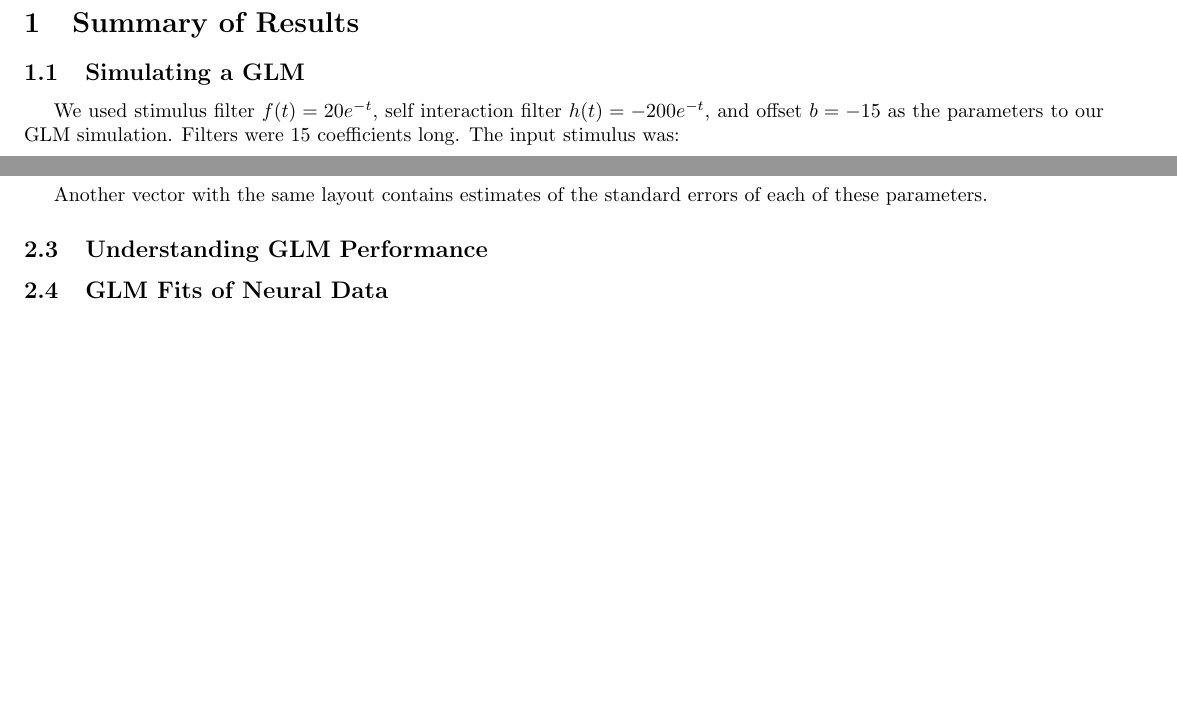
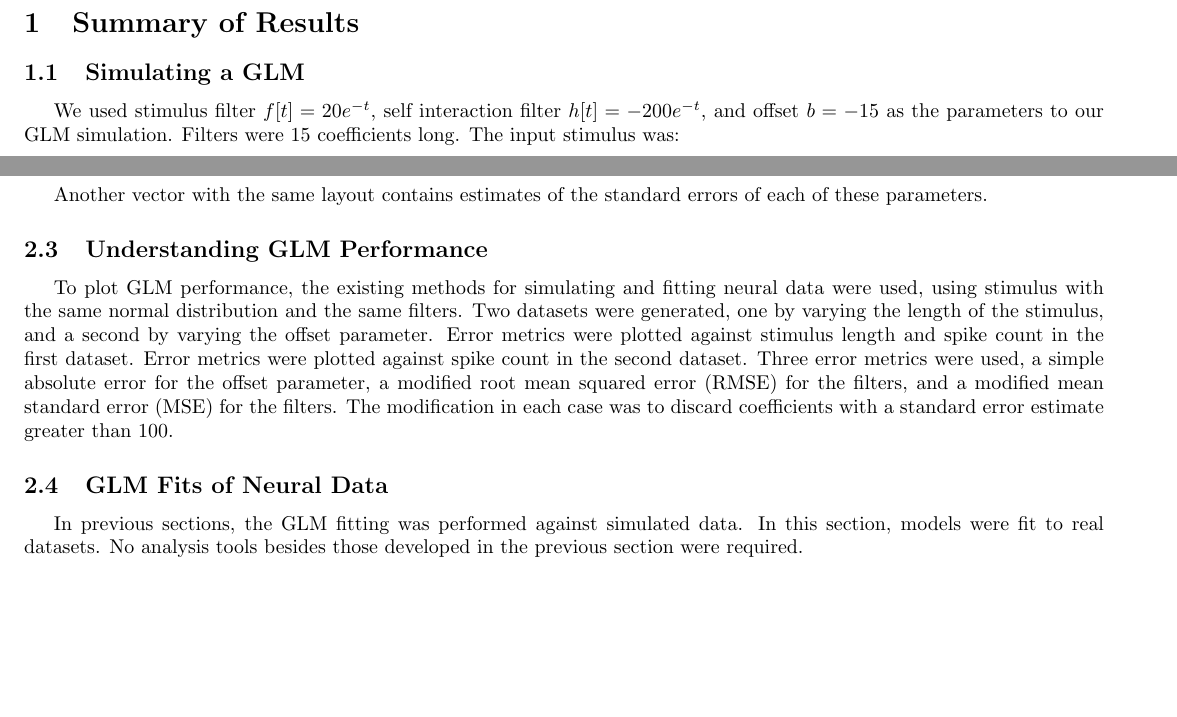
Before and after one commit to Kyle-Gagner/GLM_Project, a LaTeX paper (report.tex): two parts of pages 3 and 8 of 9, joined at a grey line, cut so that both start at the same text, the shorter picture padded with empty space. Compiled offline with pdfLaTeX.

Commit message:
changing fudge factor in modified error metrics, finishing Analysis section

```diff
--- a/report.tex
+++ b/report.tex
@@ -27,7 +27,7 @@ distribution of inter-spike intervals to a gamma distribution.
 
 \subsection{Simulating a GLM}
 
-We used stimulus filter $f(t)=20e^{-t}$, self interaction filter $h(t)=-200e^{-t}$, and offset $b=-15$ as the
+We used stimulus filter $f[t]=20e^{-t}$, self interaction filter $h[t]=-200e^{-t}$, and offset $b=-15$ as the
 parameters to our GLM simulation. Filters were 15 coefficients long. The input stimulus was:
 
 $$s(t)\sim
@@ -178,7 +178,18 @@ Another vector with the same layout contains estimates of the standard errors of
 
 \subsection{Understanding GLM Performance}
 
+To plot GLM performance, the existing methods for simulating and fitting neural data were used, using stimulus with
+the same normal distribution and the same filters. Two datasets were generated, one by varying the length of the
+stimulus, and a second by varying the offset parameter. Error metrics were plotted against stimulus length and spike
+count in the first dataset. Error metrics were plotted against spike count in the second dataset. Three error metrics
+were used, a simple absolute error for the offset parameter, a modified root mean squared error (RMSE) for the filters,
+and a modified mean standard error (MSE) for the filters. The modification in each case was to discard coefficients
+with a standard error estimate greater than 100.
+
 \subsection{GLM Fits of Neural Data}
+
+In previous sections, the GLM fitting was performed against simulated data. In this section, models were fit to real
+datasets. No analysis tools besides those developed in the previous section were required.
 
 \subsection{Inter-Spike Interval Analysis}
 
```
Also changed, not shown: 1 other file.
